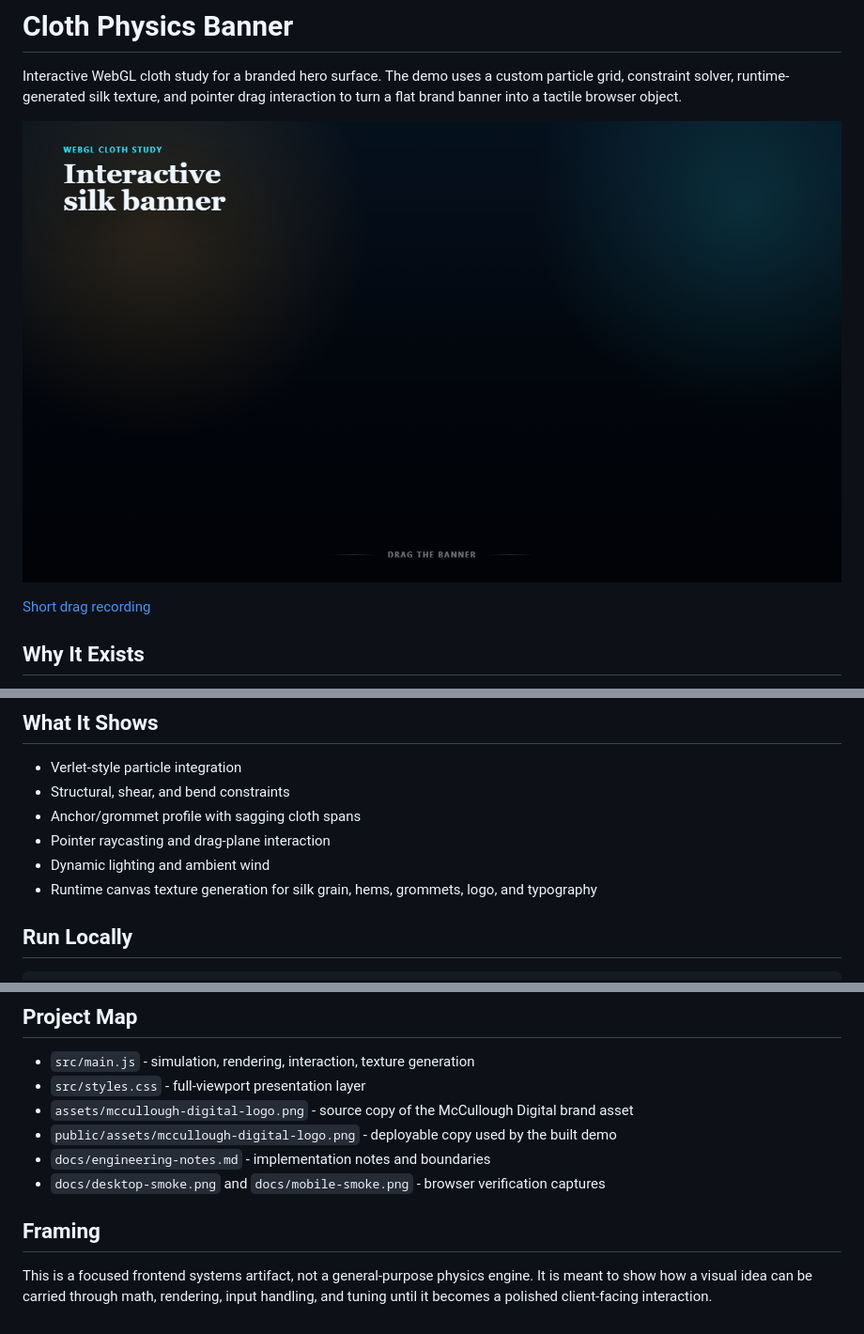
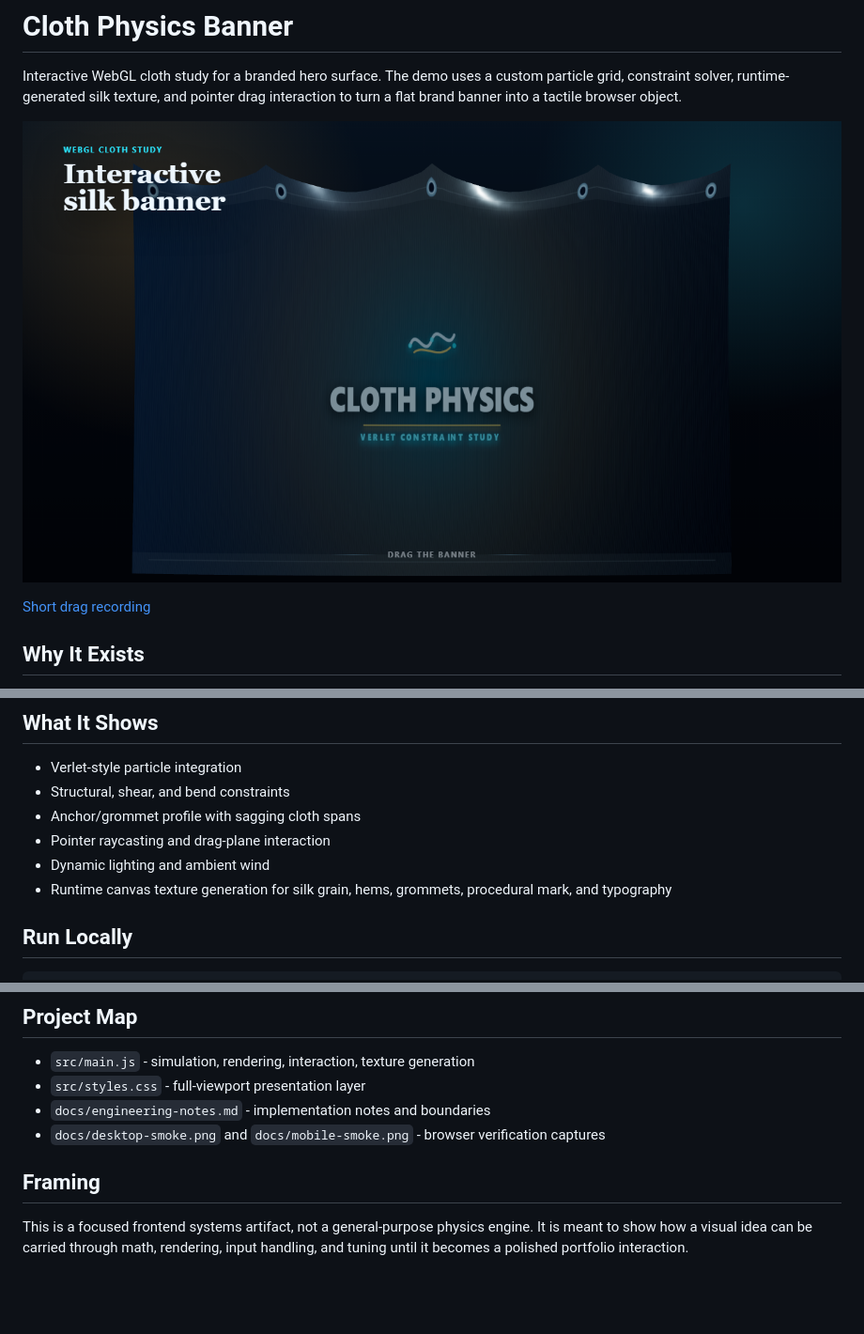
Before and after one commit to GalToast/cloth-physics-banner, a Markdown page: README.md, 3 parts joined by grey strips. Shown: that part at 94% size. Rendered like a GitHub page; pictures changed too: docs/desktop-smoke.png; blank space fills up the shorter version.

Commit message:
Decouple cloth demo from studio branding

```diff
--- a/README.md
+++ b/README.md
@@ -17,7 +17,7 @@ Most portfolio repos prove data plumbing or framework use. This one proves craft
 - Anchor/grommet profile with sagging cloth spans
 - Pointer raycasting and drag-plane interaction
 - Dynamic lighting and ambient wind
-- Runtime canvas texture generation for silk grain, hems, grommets, logo, and typography
+- Runtime canvas texture generation for silk grain, hems, grommets, procedural mark, and typography
 
 ## Run Locally
 
@@ -55,11 +55,9 @@ npm run record:demo -- http://127.0.0.1:5179/ docs/drag-demo.webm
 
 - `src/main.js` - simulation, rendering, interaction, texture generation
 - `src/styles.css` - full-viewport presentation layer
-- `assets/mccullough-digital-logo.png` - source copy of the McCullough Digital brand asset
-- `public/assets/mccullough-digital-logo.png` - deployable copy used by the built demo
 - `docs/engineering-notes.md` - implementation notes and boundaries
 - `docs/desktop-smoke.png` and `docs/mobile-smoke.png` - browser verification captures
 
 ## Framing
 
-This is a focused frontend systems artifact, not a general-purpose physics engine. It is meant to show how a visual idea can be carried through math, rendering, input handling, and tuning until it becomes a polished client-facing interaction.
+This is a focused frontend systems artifact, not a general-purpose physics engine. It is meant to show how a visual idea can be carried through math, rendering, input handling, and tuning until it becomes a polished portfolio interaction.
```
Also changed, not shown: docs/engineering-notes.md (+3 -3 lines), assets/mccullough-digital-logo.png (deleted), docs/mobile-smoke.png, public/assets/mccullough-digital-logo.png (deleted), 4 other files.
